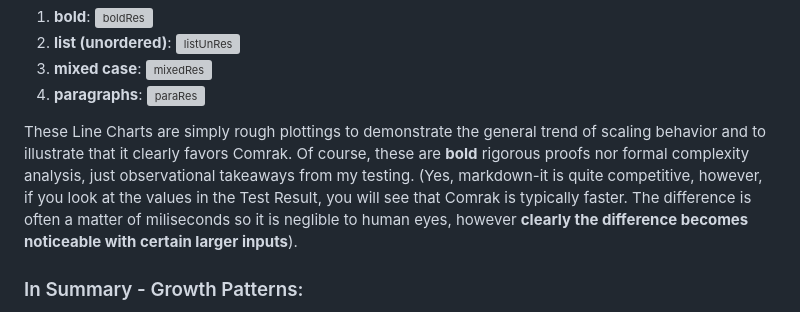
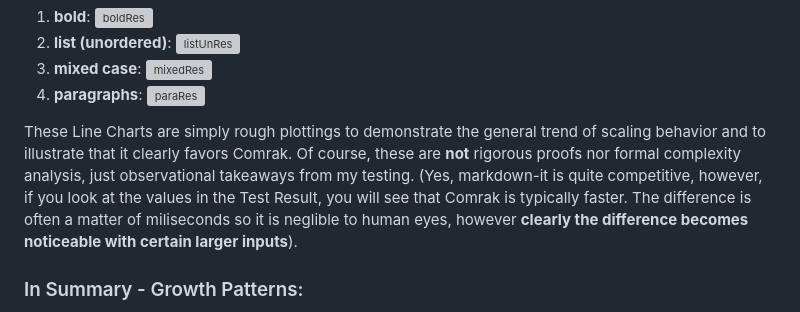
Before and after one commit to timan-z/Markdown-Parser-Performance-Benchmark, a Markdown page: README.md, the part around the change. Rendered like a GitHub page; grey boxes are pictures that could not be loaded.

Commit message:
Update README.md
typo

```diff
--- a/README.md
+++ b/README.md
@@ -96,7 +96,7 @@ Data used to generate these charts were taken from [**Test Results #1**](./docum
 4. **paragraphs**:
 ![paraRes](./docUtility/savedPlots/paragraphsTest.svg)
 
-These Line Charts are simply rough plottings to demonstrate the general trend of scaling behavior and to illustrate that it clearly favors Comrak. Of course, these are **bold** rigorous proofs nor formal complexity analysis, just observational takeaways from my testing. (Yes, markdown-it is quite competitive, however, if you look at the values in the Test Result, you will see that Comrak is typically faster. The difference is often a matter of miliseconds so it is neglible to human eyes, however **clearly the difference becomes noticeable with certain larger inputs**).
+These Line Charts are simply rough plottings to demonstrate the general trend of scaling behavior and to illustrate that it clearly favors Comrak. Of course, these are **not** rigorous proofs nor formal complexity analysis, just observational takeaways from my testing. (Yes, markdown-it is quite competitive, however, if you look at the values in the Test Result, you will see that Comrak is typically faster. The difference is often a matter of miliseconds so it is neglible to human eyes, however **clearly the difference becomes noticeable with certain larger inputs**).
 
 ### In Summary - Growth Patterns:
 - **Comrak:** Consistently linear with input size.
```
